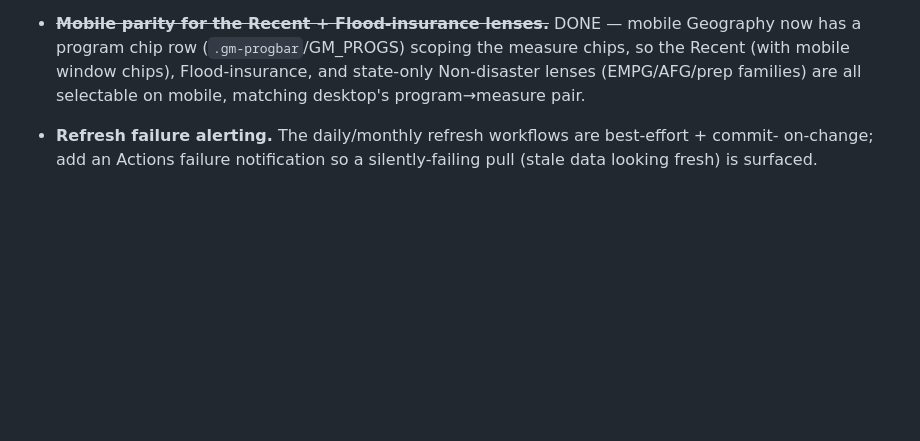
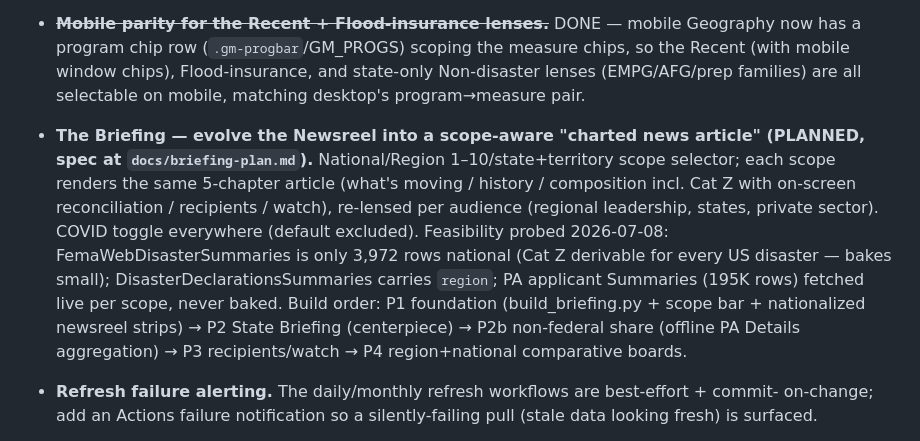
Before and after one commit to calebpaulsmith/DisasterParameters, a Markdown page: CLAUDE.md, the part around the change. GitHub-like rendering; blank space fills up the shorter version.

```diff
--- a/CLAUDE.md
+++ b/CLAUDE.md
@@ -319,6 +319,17 @@ design rationale behind the NFIP and refresh items.
   has a program chip row (`.gm-progbar`/GM_PROGS) scoping the measure chips, so the Recent
   (with mobile window chips), Flood-insurance, and state-only Non-disaster lenses (EMPG/AFG/prep
   families) are all selectable on mobile, matching desktop's program→measure pair.
+- **The Briefing — evolve the Newsreel into a scope-aware "charted news article" (PLANNED,
+  spec at `docs/briefing-plan.md`).** National/Region 1–10/state+territory scope selector; each
+  scope renders the same 5-chapter article (what's moving / history / composition incl. Cat Z
+  with on-screen reconciliation / recipients / watch), re-lensed per audience (regional
+  leadership, states, private sector). COVID toggle everywhere (default excluded). Feasibility
+  probed 2026-07-08: FemaWebDisasterSummaries is only 3,972 rows national (Cat Z derivable for
+  every US disaster — bakes small); DisasterDeclarationsSummaries carries `region`; PA applicant
+  Summaries (195K rows) fetched live per scope, never baked. Build order: P1 foundation
+  (build_briefing.py + scope bar + nationalized newsreel strips) → P2 State Briefing
+  (centerpiece) → P2b non-federal share (offline PA Details aggregation) → P3 recipients/watch
+  → P4 region+national comparative boards.
 - **Refresh failure alerting.** The daily/monthly refresh workflows are best-effort + commit-
   on-change; add an Actions failure notification so a silently-failing pull (stale data looking
   fresh) is surfaced.
```
Also changed, not shown: docs/briefing-plan.md (added, +169 -0 lines).
